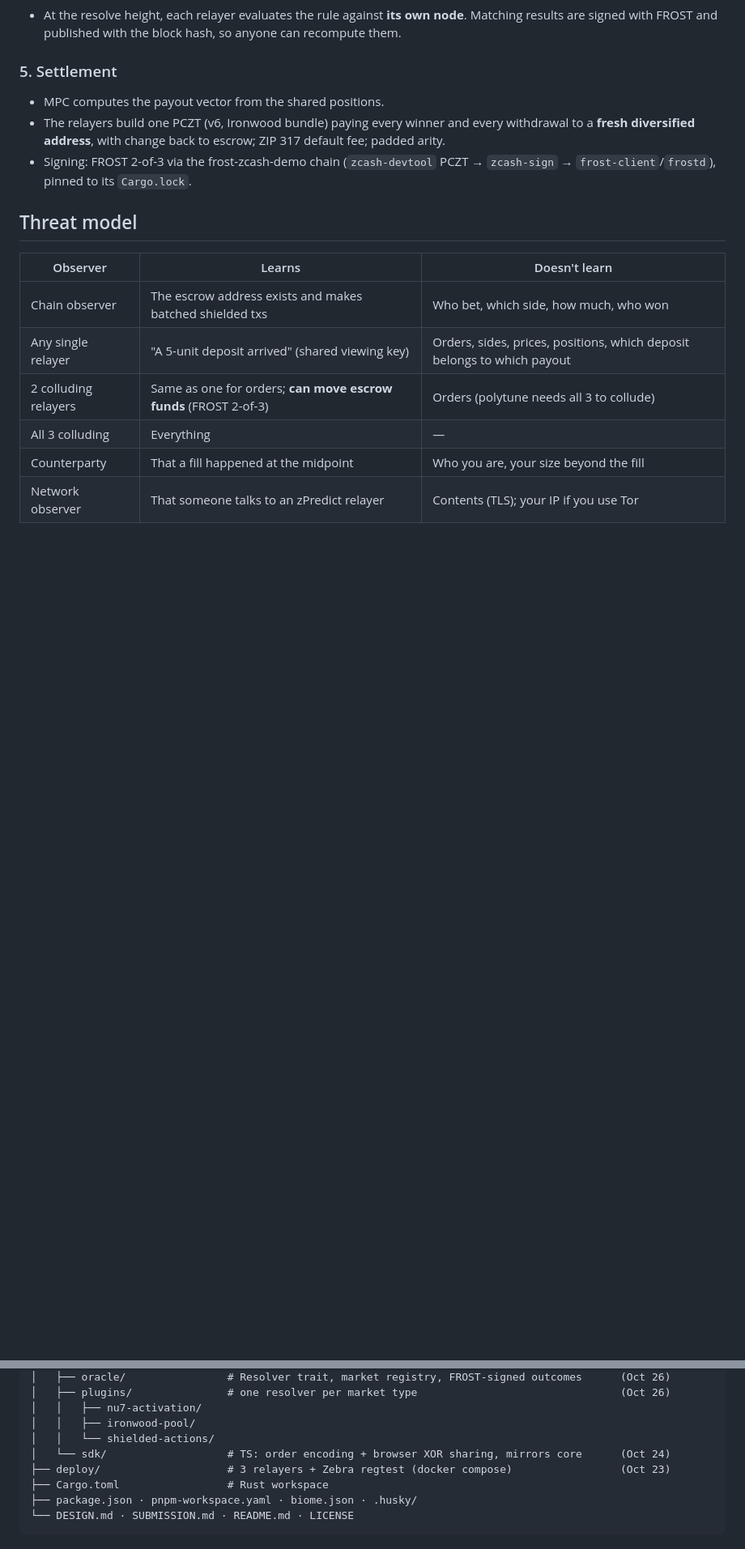
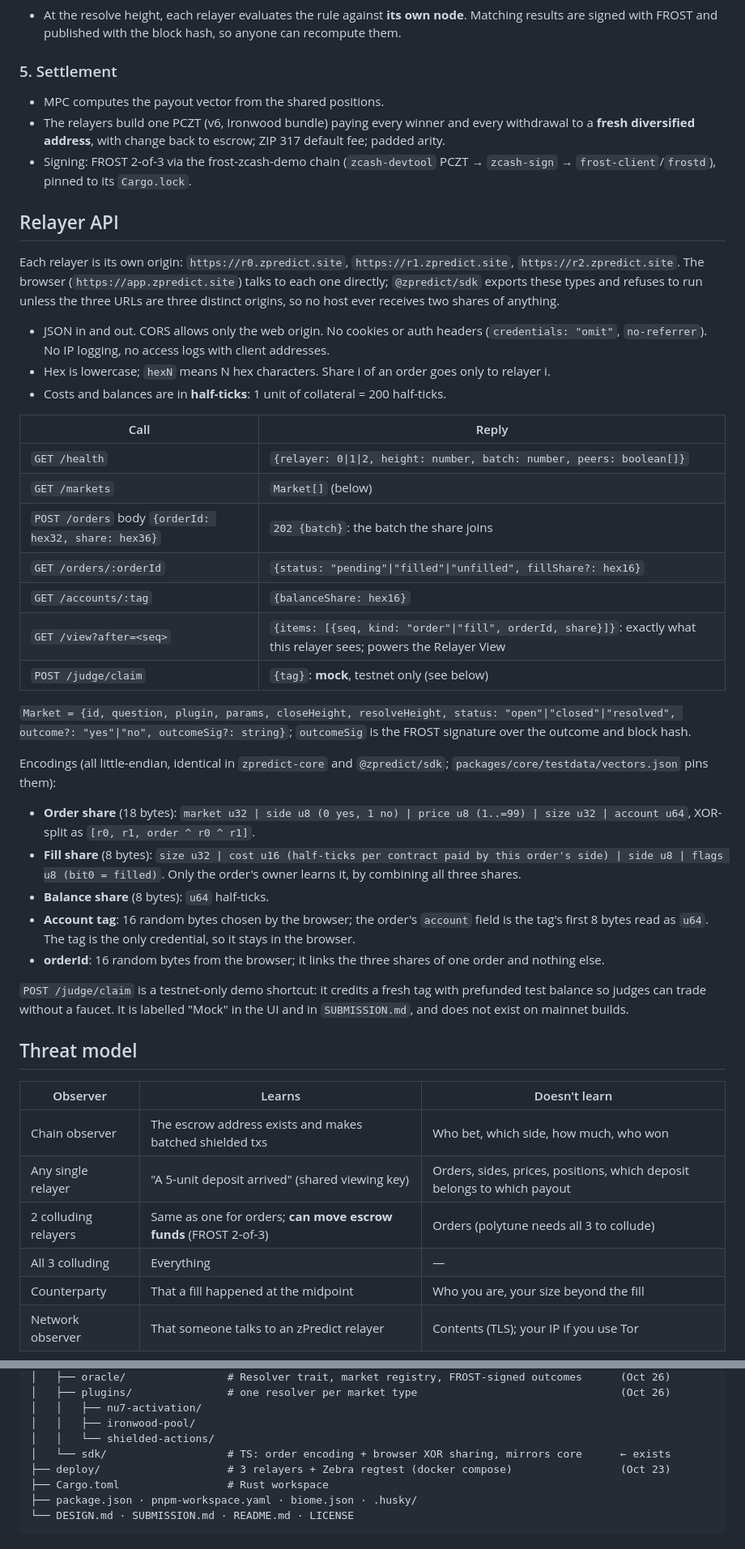
Before and after one commit to zpredict/zpredict, a Markdown page: DESIGN.md, 2 parts joined by grey strips. Shown at 81% size. GitHub-like rendering; blank space fills up the shorter version.

Commit message:
docs(design): relayer API contract

```diff
--- a/DESIGN.md
+++ b/DESIGN.md
@@ -71,6 +71,35 @@ Judges see four things — the description (read first), the repo, a demo they c
 - The relayers build one PCZT (v6, Ironwood bundle) paying every winner and every withdrawal to a **fresh diversified address**, with change back to escrow; ZIP 317 default fee; padded arity.
 - Signing: FROST 2-of-3 via the frost-zcash-demo chain (`zcash-devtool` PCZT → `zcash-sign` → `frost-client`/`frostd`), pinned to its `Cargo.lock`.
 
+## Relayer API
+
+Each relayer is its own origin: `https://r0.zpredict.site`, `https://r1.zpredict.site`, `https://r2.zpredict.site`. The browser (`https://app.zpredict.site`) talks to each one directly; `@zpredict/sdk` exports these types and refuses to run unless the three URLs are three distinct origins, so no host ever receives two shares of anything.
+
+- JSON in and out. CORS allows only the web origin. No cookies or auth headers (`credentials: "omit"`, `no-referrer`). No IP logging, no access logs with client addresses.
+- Hex is lowercase; `hexN` means N hex characters. Share i of an order goes only to relayer i.
+- Costs and balances are in **half-ticks**: 1 unit of collateral = 200 half-ticks.
+
+| Call | Reply |
+|---|---|
+| `GET /health` | `{relayer: 0\|1\|2, height: number, batch: number, peers: boolean[]}` |
+| `GET /markets` | `Market[]` (below) |
+| `POST /orders` body `{orderId: hex32, share: hex36}` | `202 {batch}`: the batch the share joins |
+| `GET /orders/:orderId` | `{status: "pending"\|"filled"\|"unfilled", fillShare?: hex16}` |
+| `GET /accounts/:tag` | `{balanceShare: hex16}` |
+| `GET /view?after=<seq>` | `{items: [{seq, kind: "order"\|"fill", orderId, share}]}`: exactly what this relayer sees; powers the Relayer View |
+| `POST /judge/claim` | `{tag}`: **mock**, testnet only (see below) |
+
+`Market = {id, question, plugin, params, closeHeight, resolveHeight, status: "open"|"closed"|"resolved", outcome?: "yes"|"no", outcomeSig?: string}`; `outcomeSig` is the FROST signature over the outcome and block hash.
+
+Encodings (all little-endian, identical in `zpredict-core` and `@zpredict/sdk`; `packages/core/testdata/vectors.json` pins them):
+- **Order share** (18 bytes): `market u32 | side u8 (0 yes, 1 no) | price u8 (1..=99) | size u32 | account u64`, XOR-split as `[r0, r1, order ^ r0 ^ r1]`.
+- **Fill share** (8 bytes): `size u32 | cost u16 (half-ticks per contract paid by this order's side) | side u8 | flags u8 (bit0 = filled)`. Only the order's owner learns it, by combining all three shares.
+- **Balance share** (8 bytes): `u64` half-ticks.
+- **Account tag**: 16 random bytes chosen by the browser; the order's `account` field is the tag's first 8 bytes read as `u64`. The tag is the only credential, so it stays in the browser.
+- **orderId**: 16 random bytes from the browser; it links the three shares of one order and nothing else.
+
+`POST /judge/claim` is a testnet-only demo shortcut: it credits a fresh tag with prefunded test balance so judges can trade without a faucet. It is labelled "Mock" in the UI and in `SUBMISSION.md`, and does not exist on mainnet builds.
+
 ## Threat model
 
 | Observer | Learns | Doesn't learn |
@@ -140,7 +169,7 @@ zpredict/
 │   │   ├── nu7-activation/
 │   │   ├── ironwood-pool/
 │   │   └── shielded-actions/
-│   └── sdk/                   # TS: order encoding + browser XOR sharing, mirrors core      (Oct 24)
+│   └── sdk/                   # TS: order encoding + browser XOR sharing, mirrors core      ← exists
 ├── deploy/                    # 3 relayers + Zebra regtest (docker compose)                 (Oct 23)
 ├── Cargo.toml                 # Rust workspace
 ├── package.json · pnpm-workspace.yaml · biome.json · .husky/
```
